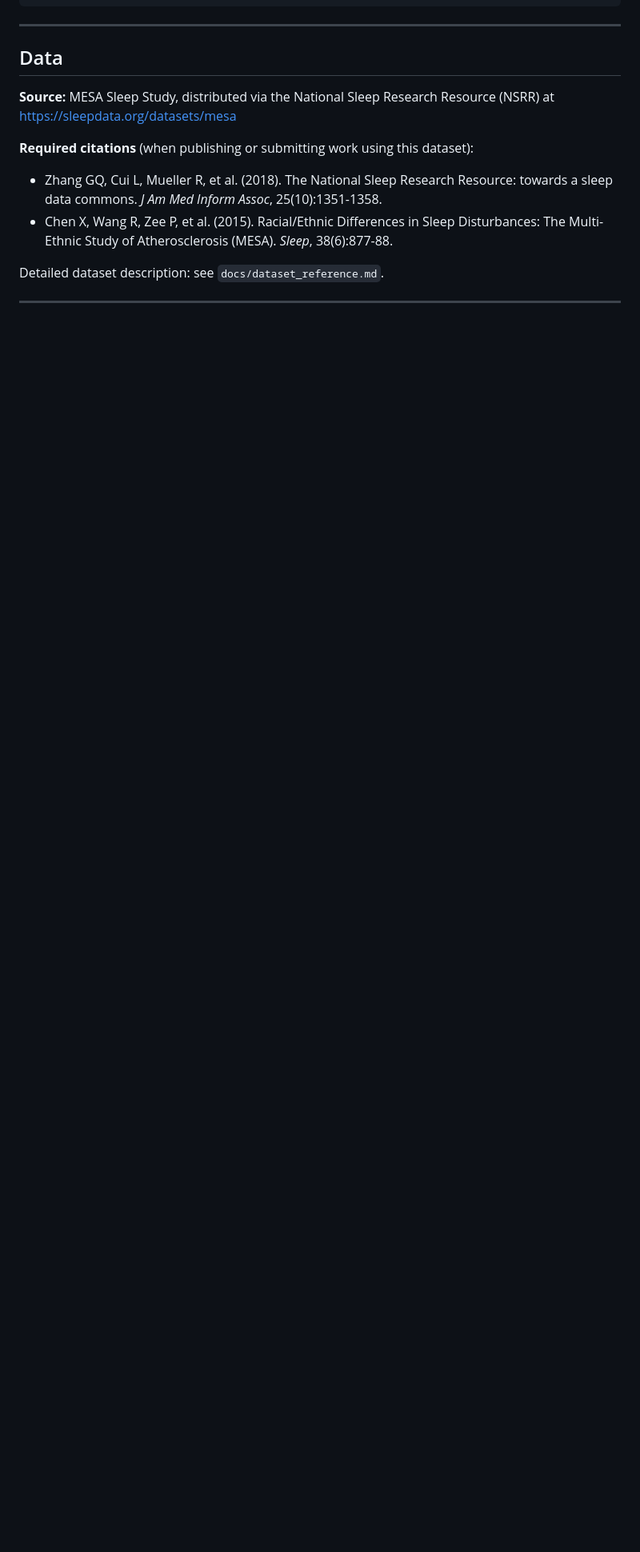
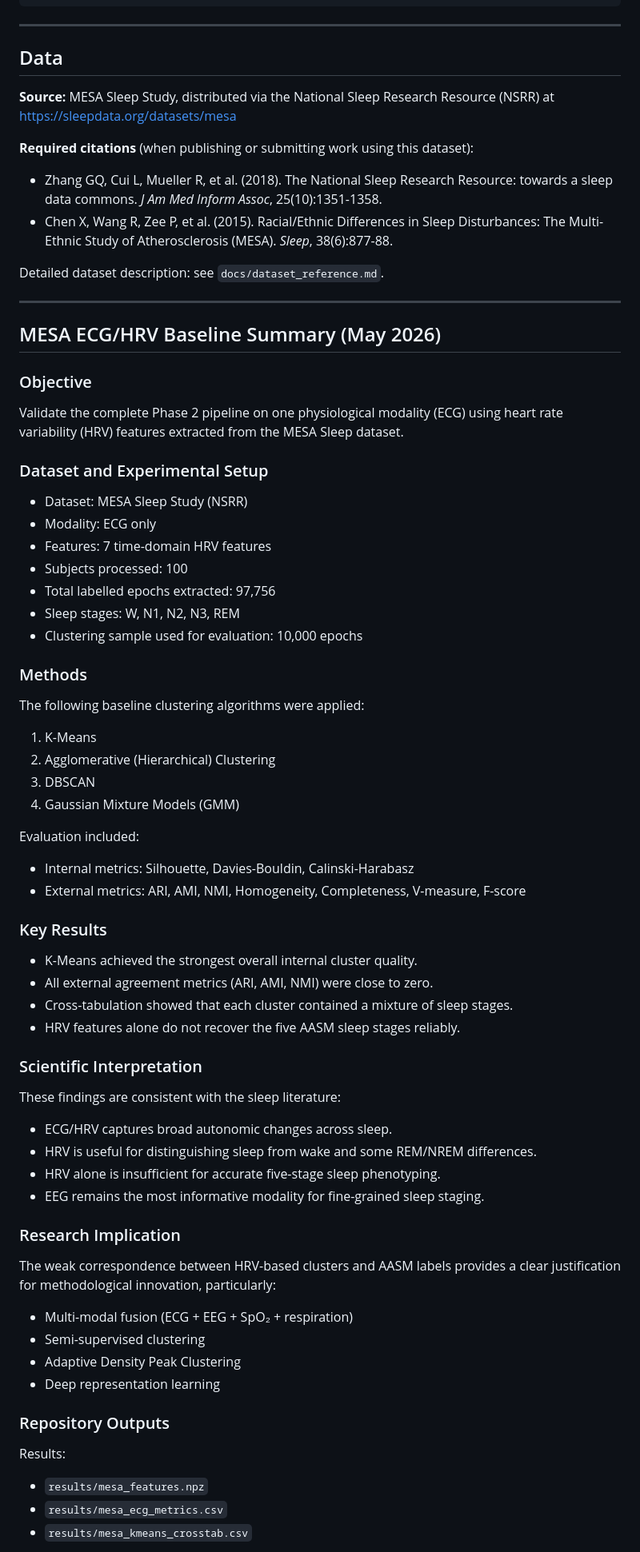
Before and after one commit to namankansal2022/SCDL3991-Sleep-Phenotyping, a Markdown page: README.md, the part around one of its changes. Shown at 80% size. GitHub-like rendering; blank space fills up the shorter version.

Commit message:
Add MESA ECG HRV baseline summary to README

```diff
--- a/README.md
+++ b/README.md
@@ -90,3 +90,68 @@ Detailed dataset description: see `docs/dataset_reference.md`.
 
 ---
 
+
+## MESA ECG/HRV Baseline Summary (May 2026)
+
+### Objective
+
+Validate the complete Phase 2 pipeline on one physiological modality (ECG) using
+heart rate variability (HRV) features extracted from the MESA Sleep dataset.
+
+### Dataset and Experimental Setup
+
+- Dataset: MESA Sleep Study (NSRR)
+- Modality: ECG only
+- Features: 7 time-domain HRV features
+- Subjects processed: 100
+- Total labelled epochs extracted: 97,756
+- Sleep stages: W, N1, N2, N3, REM
+- Clustering sample used for evaluation: 10,000 epochs
+
+### Methods
+
+The following baseline clustering algorithms were applied:
+
+1. K-Means
+2. Agglomerative (Hierarchical) Clustering
+3. DBSCAN
+4. Gaussian Mixture Models (GMM)
+
+Evaluation included:
+
+- Internal metrics: Silhouette, Davies-Bouldin, Calinski-Harabasz
+- External metrics: ARI, AMI, NMI, Homogeneity, Completeness, V-measure, F-score
+
+### Key Results
+
+- K-Means achieved the strongest overall internal cluster quality.
+- All external agreement metrics (ARI, AMI, NMI) were close to zero.
+- Cross-tabulation showed that each cluster contained a mixture of sleep stages.
+- HRV features alone do not recover the five AASM sleep stages reliably.
+
+### Scientific Interpretation
+
+These findings are consistent with the sleep literature:
+
+- ECG/HRV captures broad autonomic changes across sleep.
+- HRV is useful for distinguishing sleep from wake and some REM/NREM differences.
+- HRV alone is insufficient for accurate five-stage sleep phenotyping.
+- EEG remains the most informative modality for fine-grained sleep staging.
+
+### Research Implication
+
+The weak correspondence between HRV-based clusters and AASM labels provides a
+clear justification for methodological innovation, particularly:
+
+- Multi-modal fusion (ECG + EEG + SpO₂ + respiration)
+- Semi-supervised clustering
+- Adaptive Density Peak Clustering
+- Deep representation learning
+
+### Repository Outputs
+
+Results:
+- `results/mesa_features.npz`
+- `results/mesa_ecg_metrics.csv`
+- `results/mesa_kmeans_crosstab.csv`
+
```
Also changed, not shown: other parts of README.md (+20 -0 lines).
